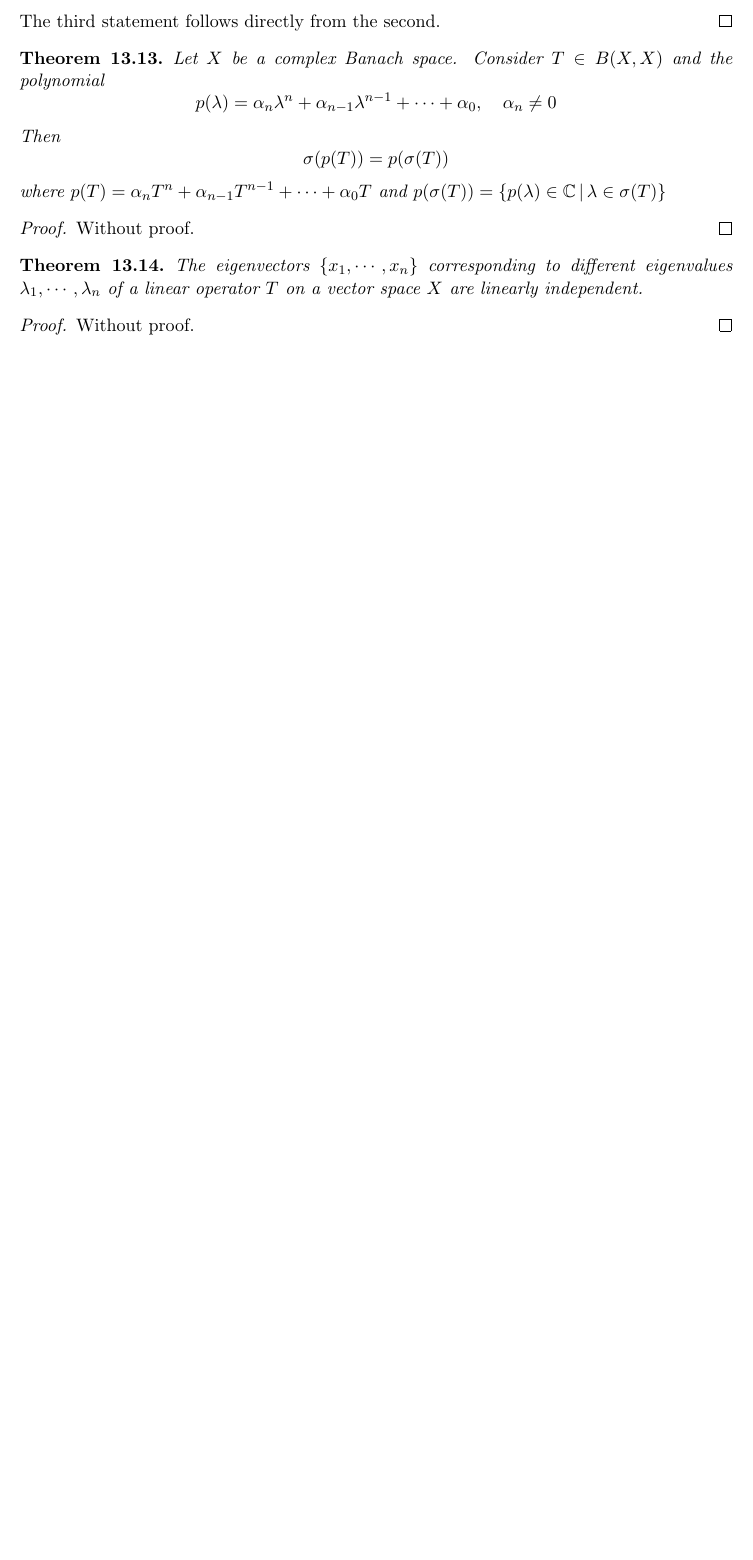
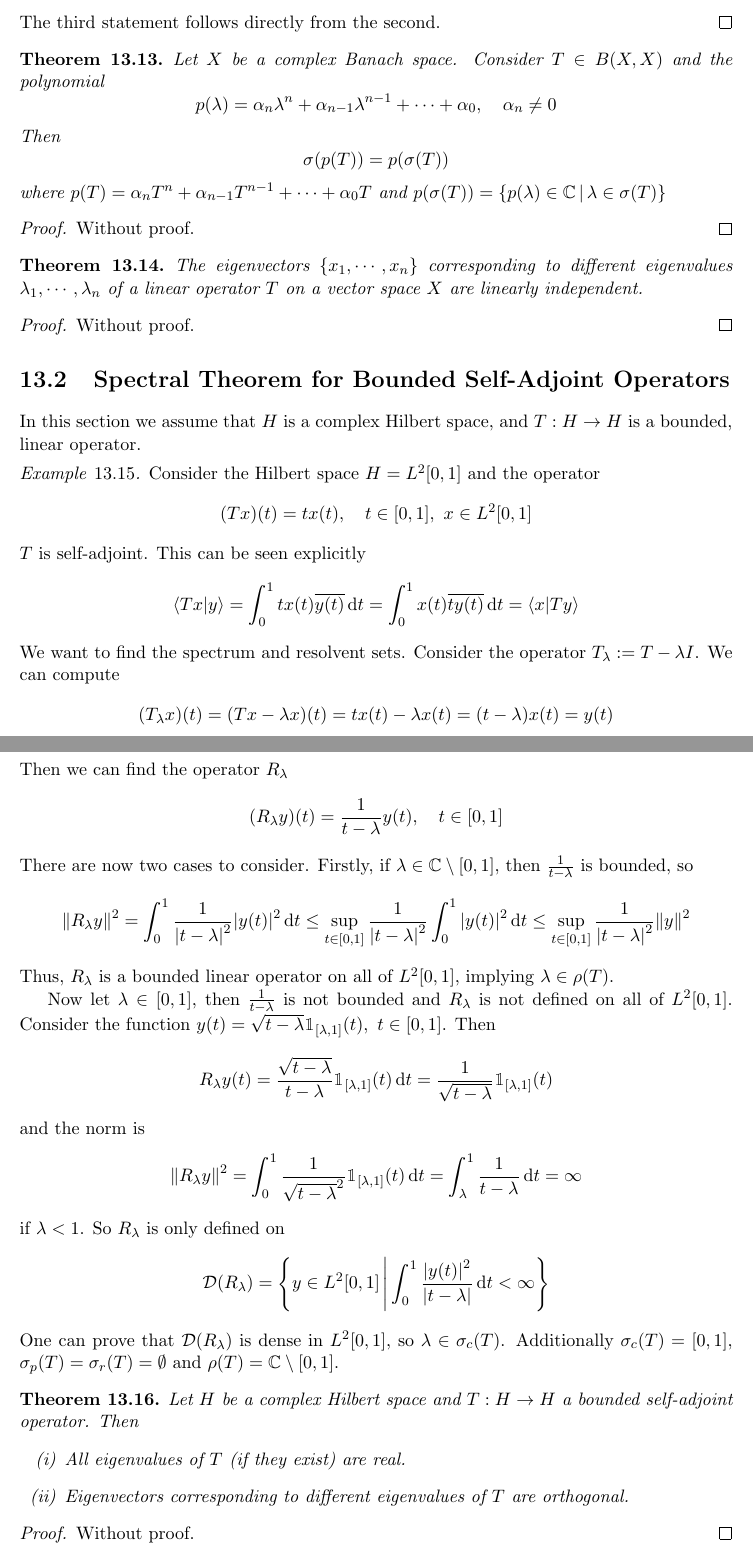
Before and after one commit to Lauchmelder23/Mathematics_for_Physicists, a LaTeX document (chapters/spectral_theory.tex, which reads chapters/sections/spectral_representation.tex): part of page 297 of 297 before the commit and two parts of pages 297 and 298 of 302 after it, the two joined at a grey line, cut so that both start at the same text, the shorter picture padded with empty space. The pictures show the PDF file script.pdf that the author committed with the source.

Commit message:
continued spectral theory

```diff
--- /dev/null
+++ b/chapters/sections/spectral_representation.tex
@@ -0,0 +1,72 @@
+\documentclass[../../script.tex]{subfiles}
+%! TEX root = ../../script.tex
+
+\begin{document}
+\section[Spectral Theorem]{Spectral Theorem for Bounded Self-Adjoint Operators}
+In this section we assume that $H$ is a complex Hilbert space, and $T: H \rightarrow H$ is a bounded, linear operator.
+
+\begin{eg}
+    Consider the Hilbert space $H = L^2[0, 1]$ and the operator
+    \[
+        (Tx)(t) = tx(t), \quad t \in [0, 1], ~x \in L^2[0, 1]
+    \]
+    $T$ is self-adjoint. This can be seen explicitly
+    \[
+        \innerproduct{Tx}{y} = \int_0^1 tx(t) \conj{y(t)} \dd{t} = \int_0^1 x(t) \conj{t y(t)} \dd{t} = \innerproduct{x}{Ty}
+    \]
+    We want to find the spectrum and resolvent sets. Consider the operator $T_{\lambda} := T - \lambda I$. We can compute
+    \[
+        (T_{\lambda} x)(t) = (Tx - \lambda x)(t) = tx(t) - \lambda x(t) = (t - \lambda)x(t) = y(t)
+    \]
+    Then we can find the operator $R_{\lambda}$
+    \[
+        (R_{\lambda}y)(t) = \rec{t - \lambda} y(t), \quad t \in [0, 1]
+    \]
+    There are now two cases to consider. Firstly, if $\lambda \in \cmpln \setminus [0, 1]$, then $\rec{t - \lambda}$ is bounded, so
+    \[
+        \norm{R_{\lambda}y}^2 = \int_0^1 \rec{\abs{t - \lambda}^2} \abs{y(t)}^2 \dd{t} \le \sup_{t \in [0, 1]} \rec{\abs{t - \lambda}^2} \int_0^1 \abs{y(t)}^2 \dd{t} \le \sup_{t \in [0, 1]} \rec{\abs{t - \lambda}^2} \norm{y}^2
+    \]
+    Thus, $R_{\lambda}$ is a bounded linear operator on all of $L^2[0, 1]$, implying $\lambda \in \rho(T)$.
+
+    Now let $\lambda \in [0, 1]$, then $\rec{t - \lambda}$ is not bounded and $R_{\lambda}$ is not defined on all of $L^2[0, 1]$.
+    Consider the function $y(t) = \sqrt{t - \lambda} \charfun_{[\lambda, 1]}(t), ~t \in [0, 1]$. Then
+    \[
+        R_{\lambda}y(t) = \frac{\sqrt{t - \lambda}}{t - \lambda} \charfun_{[\lambda, 1]}(t) \dd{t} = \rec{\sqrt{t - \lambda}} \charfun_{[\lambda, 1]}(t)
+    \]
+    and the norm is
+    \[
+        \norm{R_{\lambda}y}^2 = \int_0^1 \rec{\sqrt{t - \lambda}^2} \charfun_{[\lambda, 1]}(t) \dd{t} = \int_{\lambda}^1 \rec{t - \lambda} \dd{t} = \infty
+    \]
+    if $\lambda < 1$. So $R_{\lambda}$ is only defined on
+    \[
+        \domain(R_{\lambda}) = \set[\int_0^1 \frac{\abs{y(t)}^2}{\abs{t - \lambda}} \dd{t} < \infty]{y \in L^2[0, 1]}
+    \]
+    One can prove that $\domain(R_{\lambda})$ is dense in $L^2[0, 1]$, so $\lambda \in \sigma_c(T)$. Additionally $\sigma_c(T) = [0, 1]$, $\sigma_p(T) = \sigma_r(T) = \emptyset$ and $\rho(T) = \cmpln \setminus [0, 1]$.
+\end{eg}
+
+\begin{thm}
+    Let $H$ be a complex Hilbert space and $T: H \rightarrow H$ a bounded self-adjoint operator. Then
+    \begin{enumerate}[(i)]
+        \item All eigenvalues of $T$ (if they exist) are real.
+        \item Eigenvectors corresponding to different eigenvalues of $T$ are orthogonal.
+    \end{enumerate}
+\end{thm}
+\begin{proof}
+    \noproof
+\end{proof}
+
+\begin{thm}[Resolvent Set]
+    Let $H$ be a complex Hilbert space and $T: H \rightarrow H$ a bounded self-adjoint operator. Then $\lambda \in \rho(T)$ if and only if $\exists C > 0$:
+    \[
+        \norm{Tx - \lambda x} \ge C \norm{x}, \quad \forall x \in H
+    \]
+\end{thm}
+\begin{proof}
+    \noproof
+\end{proof}
+
+\begin{thm}[Spectrum]
+    Let $H$ be a complex Hilbert space and $T: H \rightarrow H$ a bounded self-adjoint operator. Then the spectrum $\sigma(T)$ of $T$ is real and belongs to the interval $[m, M]$
+    \begin{align*}
+        m = \inf_{\norm{x} = 1} \innerproduct{Tx}{x} && M = \sup_{\norm{x} = 1} \innerproduct{Tx}{x}
+    \end{align*}
@@ -0,0 +76,16 @@
+    \noproof
+\end{proof}
+
+\begin{thm}[Residual Spectrum]
+    The residual spectrum $\sigma_r(T)$ of a bounded self-adjoint operator $T: H \rightarrow H$ on a complex Hilbert space $H$ is empty.
+\end{thm}
+\begin{proof}
+    \noproof
+\end{proof}
+
+\begin{defi}
+    We introduce a partial order "$\le$" on the set of self-adjoint operators on $H$. If $T$ is a self-adjoint operator, then we know that $\innerproduct{Tx}{x}$ is real.
+    \begin{itemize}
+        \item Let $T_1, T_2: H \rightarrow H$ be bounded self-adjoint operators. We write $T_1 \le T_2$ if
+        \[
+            \innerproduct{T_1x}{x} \le \innerproduct{T_2x}{x}, \quad \forall x \in H
@@ -0,0 +99,17 @@
+\end{defi}
+
+\begin{thm}
+    Every positive bounded self-adjoint operator $T: H \rightarrow H$ on a complex Hilbert space $H$ has a positive square root $T^{\rec{2}}$, that is $(T^{\rec{2}})^2 = T$, which is unique. This operator commutes with every bounded linear operator on $H$ that commutes with $T$.
+\end{thm}
+\begin{proof}
+    \noproof
+\end{proof}
+
+\begin{defi}
+    Let $H$ be a Hilbert space and $Y$ a closed subspace of $H$. Previously we have shown that $H = Y \oplus Y^{\perp}$. This meant
+    \[
+        \forall x \in H ~\exists! y \in Y, ~z \in Y^{\perp}: \quad x = y + z
+    \]
+    We defined $y$ as the minimizer of the function $Y \ni \tilde{y} \rightarrow \norm{x - \tilde{y}}$, i.e.
+    \[
+        \norm{x - y} = \inf_{\tilde{y} \in Y} \norm{x - \tilde{y}}
@@ -0,0 +126,16 @@
+    and $\ker P = Y^{\perp}$.
+\end{rem}
+
+\begin{thm}\label{thm:22.3}
+    A bounded linear operator $P: H \rightarrow H$ on a Hilbert space $H$ is a projection on $H$ if and only if $P^* = P$ and $P^2 = P$, or in other words if it is self-adjoint and idempotent.
+\end{thm}
+\begin{proof}
+    Assume that $P$ is a projection. Take $x \in H$, then
+    \begin{equation}
+        Px = y + z = Px + 0
+    \end{equation}
+    where $y \in Y$ and $z \in Y^{\perp}$. Thus $P(Px) = Px$. Now take $x_1 = y_1 + z_1$ and $x_2 = y_2 + z_2$, where $y_1, y_2 \in Y$ and $z_1, z_2 \in Y^{\perp}$. Then
+    \begin{equation}
+        \innerproduct{Px_1}{x_2} = \innerproduct{y_1}{y_2 + z_2} = \innerproduct{y_1}{y_2} + \innerproduct{y_1}{z_2} = \innerproduct{y_1}{y_2}
+    \end{equation}
+    and
@@ -0,0 +152,16 @@
+    \end{equation}
+\end{proof}
+
+\begin{eg}\label{eg:22.4}
+    Consider $H = L^2([0, 1])$. Define for $\lambda \in [0, 1]$
+    \[
+        (Px)(t) = \charfun_{[0, \lambda]}(t) x(t) = \begin{cases}
+            x(t), & t \le \lambda \\
+            0, & t > \lambda
+        \end{cases}
+    \]
+    We want to check that $P$ is a projection. According to \Cref{thm:22.3} we need to prove that $P^2 = P^* = P$. It is clear that $P^2 = P$.
+    So we compute
+    \begin{align*}
+        \innerproduct{Px_1}{x_2} &= \int_0^1 (Px_1)(t) \conj{x_2(t)} \dd{t} \\
+        &= \int_0^1 \charfun_{[0, \lambda]}(t) x_1(t) \conj{x_2(t)} \dd{t} \\
@@ -0,0 +174,5 @@
+\end{eg}
+
+\begin{defi}
+    Assume $H$ is a Hilbert space and $P_1, P_2, P$ are projections on $H$. Denote $Y_i = P_i(H) = \Im P_i$ and $Y = P(H) = \Im P$. Then
+    \begin{enumerate}[(i)]
@@ -0,0 +197,9 @@
+    \noproof
+\end{proof}
+
+\begin{defi}
+    Let $H$ be a complex Hilbert space. A real spectral family is a family $\set[\lambda \in \realn]{E_{\lambda}}$ of projections $E_{\lambda}$ on $H$ such that
+    \begin{enumerate}[(i)]
+        \item $E_{\lambda} \le E_{\mu}, \quad \forall \lambda < \mu$
+        \item $E_{\lambda} x \conv{\lambda \rightarrow -\infty} 0, ~E_{\lambda} x \conv{\lambda \rightarrow \infty} x, \quad \forall x \in H$
+        \item $E_{\lambda + 0} x := \lim_{\mu \rightarrow \lambda + 0} E_{\mu} x = E_{\lambda} x, \quad \forall x \in H$
@@ -0,0 +210,19 @@
+            0, & \lambda < a \\
+            I, & \lambda \ge b
+        \end{cases}
+    \]
+    We define a spectral family for a bounded self-adjoint operator $T: H \rightarrow H$. For this, fix $\lambda \in \realn$ and consider $T_{\lambda} = T - \lambda I$.
+    Define the positive operator $B_{\lambda} = (T_{\lambda}^2)^{\rec{2}}$. Remark that $B_{\lambda}$ is the unique positive self-adjoint operator such that $B_{\lambda}^2 = T_{\lambda}^2$.
+    Define $T_{\lambda}^+ = \rec{2}(B_{\lambda} + T_{\lambda})$.
+\end{defi}
+
+\begin{eg}
+    Let $H = L^2([0, 1])$ and take $(Tx)(t) = t x(t)$. We want to construct the projections $E_{\lambda}$. For this compute
+    \[
+        (T_{\lambda}x)(t) = (Tx)(t) - \lambda x(t) = (t - \lambda)x(t), \quad t \in [0, 1]
+    \]
+    Then we can calculate
+    \[
+        (T_{\lambda}^2 x)(t) = (t - \lambda)^2 x(t)
+    \]
+    and
@@ -0,0 +264,24 @@
+\begin{proof}
+    \noproof
+\end{proof}
+
+\begin{thm}[Spectral Theorem for Bounded Self-Adjoint Linear Operators]
+    Let $T: H \rightarrow H$ be a bounded self-adjoint linear operator on a complex Hilbert space $H$. Then
+    \[
+        T = \int_{-\infty}^{\infty} \lambda \dd{E_{\lambda}} = \int_m^M \lambda \dd{E_{\lambda}}
+    \]
+    where $E_{\lambda}$ is the spectral family associated with $T$. In particular
+    \[
+        \innerproduct{Tx}{y} = \int_{-\infty}^{\infty} \lambda \dd{\innerproduct{E_{\lambda}x}{y}} = \int_m^M \lambda \dd{\innerproduct{E_{\lambda}x}{y}}, \quad \forall x, y \in H
+    \]
+\end{thm}
+
+\begin{eg}
+    Coming back to $(Tx)(t) = t x(t)$, we can compute
+    \begin{align*}
+        (Tx)(t) &= \int_{-\infty}^{\infty} \lambda \dd{E_{\lambda}x(t)} = \int_0^1 \lambda \dd{\charfun_{[0, \lambda]}(t) x(t)} \\
+        &= x(t) \int_0^1 \lambda \dd{\charfun_{[0, \lambda]}(t)} = x(t) \cdot t \cdot 1 = t x(t)
+    \end{align*}
+\end{eg}
+
+\end{document}
```
Also changed, not shown: chapters/spectral_theory.tex (+1 -0 lines), README.md, script.pdf, chapters/sections/spectral_representation.tex (93 more changed lines).
